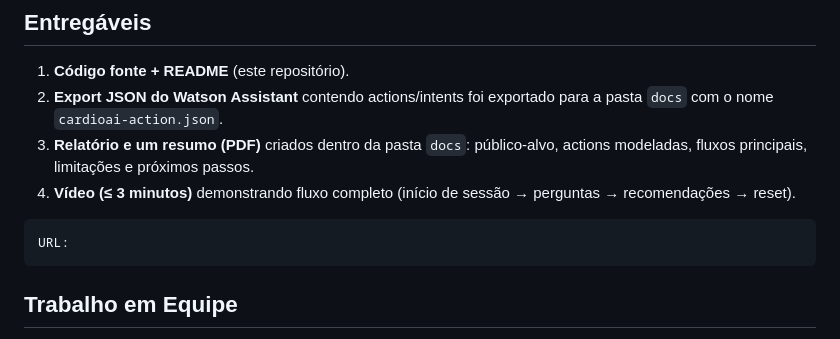
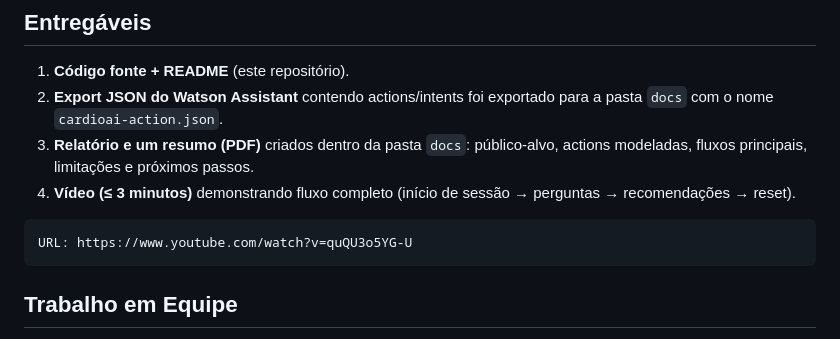
Before and after one commit to brunocorisco86/cardioai_sprint5_fiap, a Markdown page: README.md, the part around the change. Rendered like a GitHub page.

Commit message:
Add video URL for demonstration in README
Added a URL to the README for a demonstration video.

````diff
--- a/README.md
+++ b/README.md
@@ -143,7 +143,7 @@ cardioia/
 3. **Relatório e um resumo (PDF)** criados dentro da pasta `docs`: público-alvo, actions modeladas, fluxos principais, limitações e próximos passos.
 4. **Vídeo (≤ 3 minutos)** demonstrando fluxo completo (início de sessão → perguntas → recomendações → reset).
 ```
-URL:
+URL: https://www.youtube.com/watch?v=quQU3o5YG-U
 ```
 ## Trabalho em Equipe
 
````
